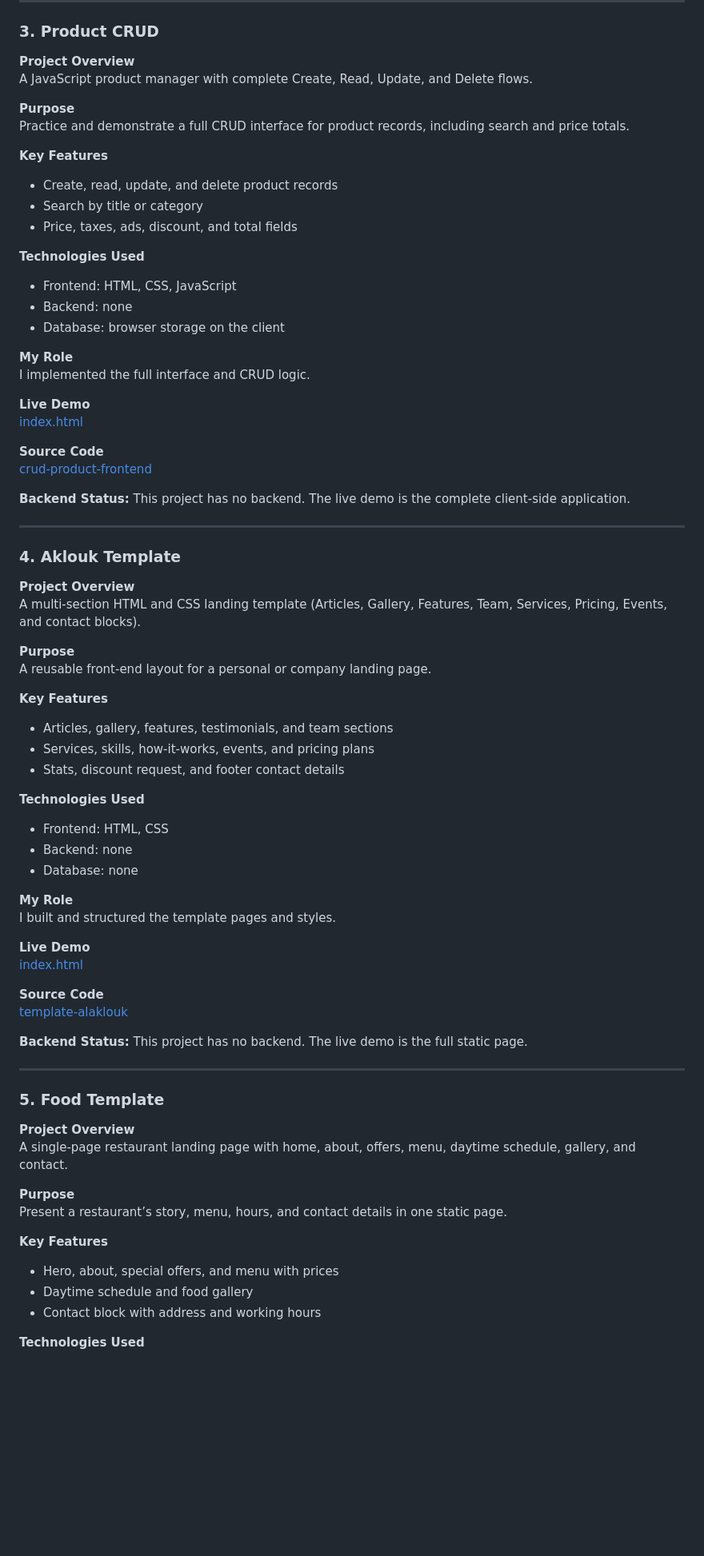
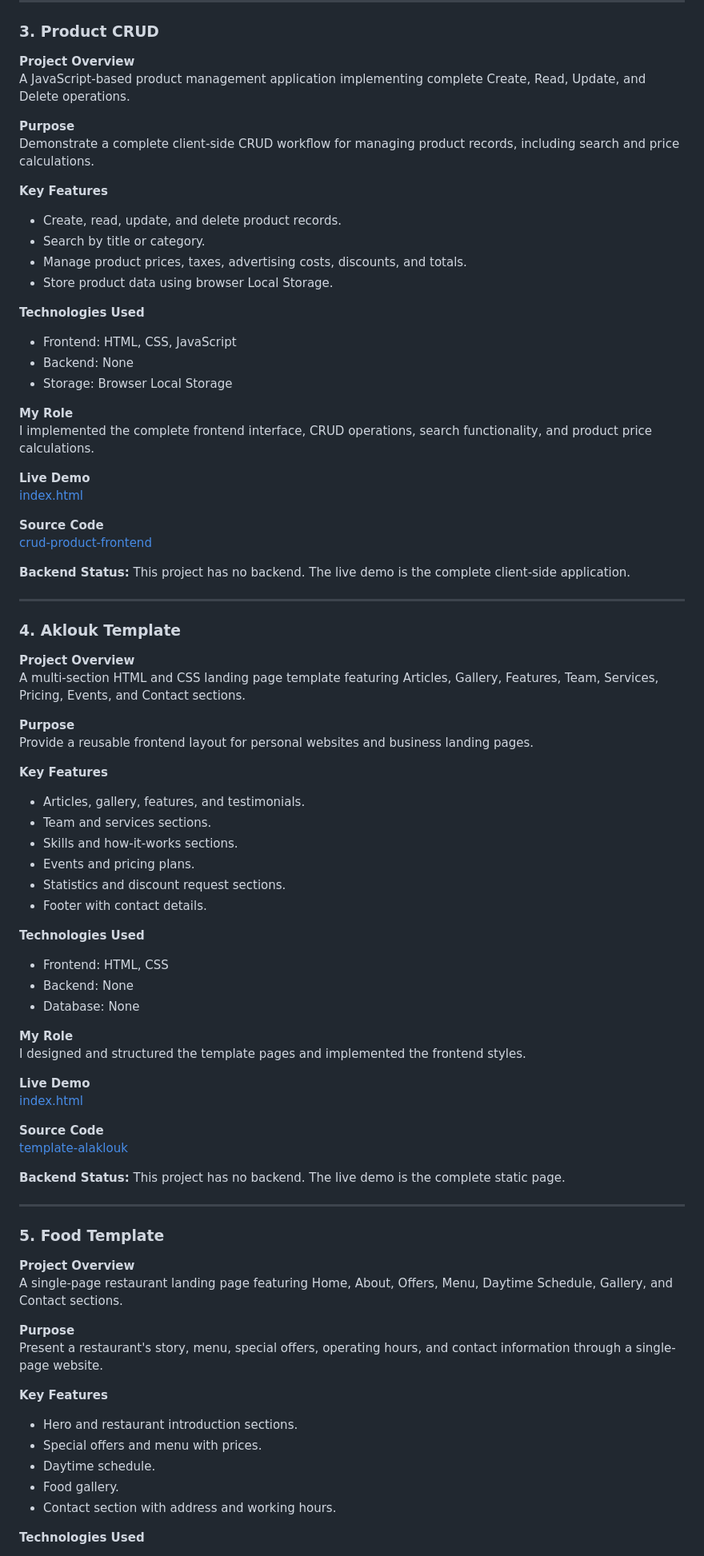
Before and after one commit to abdulkarimaklouk/my-portfolio, a Markdown page: README.md, the part around one of its changes. Shown at 80% size. Drawn GitHub-style; blank space fills up the shorter version.

Commit message:
Revise README for clarity and project details
Updated the README to enhance clarity and detail about the portfolio projects, including improved descriptions, key features, and technologies used.

```diff
--- a/README.md
+++ b/README.md
@@ -93,25 +98,26 @@ I implemented the API, authentication, data models, and the frontend screens.
 ### 3. Product CRUD
 
 **Project Overview**
-A JavaScript product manager with complete Create, Read, Update, and Delete flows.
+A JavaScript-based product management application implementing complete Create, Read, Update, and Delete operations.
 
 **Purpose**
-Practice and demonstrate a full CRUD interface for product records, including search and price totals.
+Demonstrate a complete client-side CRUD workflow for managing product records, including search and price calculations.
 
 **Key Features**
 
-- Create, read, update, and delete product records
-- Search by title or category
-- Price, taxes, ads, discount, and total fields
+- Create, read, update, and delete product records.
+- Search by title or category.
+- Manage product prices, taxes, advertising costs, discounts, and totals.
+- Store product data using browser Local Storage.
 
 **Technologies Used**
 
 - Frontend: HTML, CSS, JavaScript
-- Backend: none
-- Database: browser storage on the client
+- Backend: None
+- Storage: Browser Local Storage
 
 **My Role**
-I implemented the full interface and CRUD logic.
+I implemented the complete frontend interface, CRUD operations, search functionality, and product price calculations.
 
 **Live Demo**
 [index.html](https://abdulkarimaklouk.github.io/crud-product-frontend/index.html)
@@ -126,25 +132,28 @@ I implemented the full interface and CRUD logic.
 ### 4. Aklouk Template
 
 **Project Overview**
-A multi-section HTML and CSS landing template (Articles, Gallery, Features, Team, Services, Pricing, Events, and contact blocks).
+A multi-section HTML and CSS landing page template featuring Articles, Gallery, Features, Team, Services, Pricing, Events, and Contact sections.
 
 **Purpose**
-A reusable front-end layout for a personal or company landing page.
+Provide a reusable frontend layout for personal websites and business landing pages.
 
 **Key Features**
 
-- Articles, gallery, features, testimonials, and team sections
-- Services, skills, how-it-works, events, and pricing plans
-- Stats, discount request, and footer contact details
+- Articles, gallery, features, and testimonials.
+- Team and services sections.
+- Skills and how-it-works sections.
+- Events and pricing plans.
+- Statistics and discount request sections.
+- Footer with contact details.
 
 **Technologies Used**
 
 - Frontend: HTML, CSS
-- Backend: none
-- Database: none
+- Backend: None
+- Database: None
 
 **My Role**
-I built and structured the template pages and styles.
+I designed and structured the template pages and implemented the frontend styles.
 
 **Live Demo**
 [index.html](https://abdulkarimaklouk.github.io/template-alaklouk/index.html)
@@ -152,23 +161,25 @@ I built and structured the template pages and styles.
 **Source Code**
 [template-alaklouk](https://github.com/abdulkarimaklouk/template-alaklouk)
 
-**Backend Status:** This project has no backend. The live demo is the full static page.
+**Backend Status:** This project has no backend. The live demo is the complete static page.
 
 ---
 
 ### 5. Food Template
 
 **Project Overview**
-A single-page restaurant landing page with home, about, offers, menu, daytime schedule, gallery, and contact.
+A single-page restaurant landing page featuring Home, About, Offers, Menu, Daytime Schedule, Gallery, and Contact sections.
 
 **Purpose**
-Present a restaurant’s story, menu, hours, and contact details in one static page.
+Present a restaurant's story, menu, special offers, operating hours, and contact information through a single-page website.
 
 **Key Features**
 
-- Hero, about, special offers, and menu with prices
-- Daytime schedule and food gallery
-- Contact block with address and working hours
+- Hero and restaurant introduction sections.
+- Special offers and menu with prices.
+- Daytime schedule.
+- Food gallery.
+- Contact section with address and working hours.
 
 **Technologies Used**
 
```
Also changed, not shown: other parts of README.md (+60 -31 lines).
